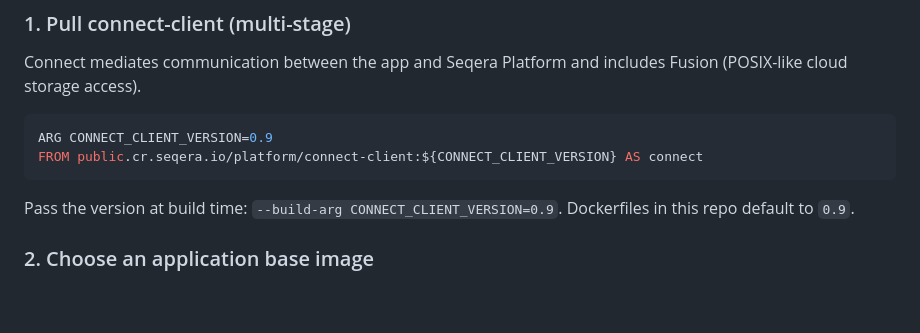
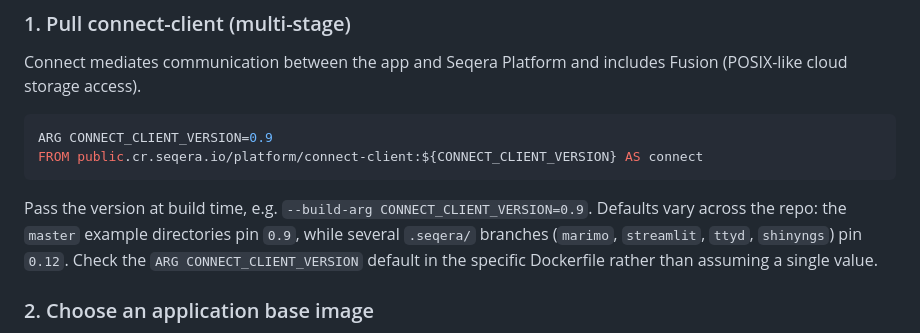
Before and after one commit to seqeralabs/custom-studios-examples, a Markdown page: docs/agents/custom-studios.md, the part around the change. GitHub-like rendering; blank space fills up the shorter version.

Commit message:
Update docs/agents/custom-studios.md
Co-authored-by: Jonathan Manning <jonathan.manning@seqera.io>

````diff
--- a/docs/agents/custom-studios.md
+++ b/docs/agents/custom-studios.md
@@ -60,7 +60,7 @@ ARG CONNECT_CLIENT_VERSION=0.9
 FROM public.cr.seqera.io/platform/connect-client:${CONNECT_CLIENT_VERSION} AS connect
 ```
 
-Pass the version at build time: `--build-arg CONNECT_CLIENT_VERSION=0.9`. Dockerfiles in this repo default to `0.9`.
+Pass the version at build time, e.g. `--build-arg CONNECT_CLIENT_VERSION=0.9`. Defaults vary across the repo: the `master` example directories pin `0.9`, while several `.seqera/` branches (`marimo`, `streamlit`, `ttyd`, `shinyngs`) pin `0.12`. Check the `ARG CONNECT_CLIENT_VERSION` default in the specific Dockerfile rather than assuming a single value.
 
 ### 2. Choose an application base image
 
````
